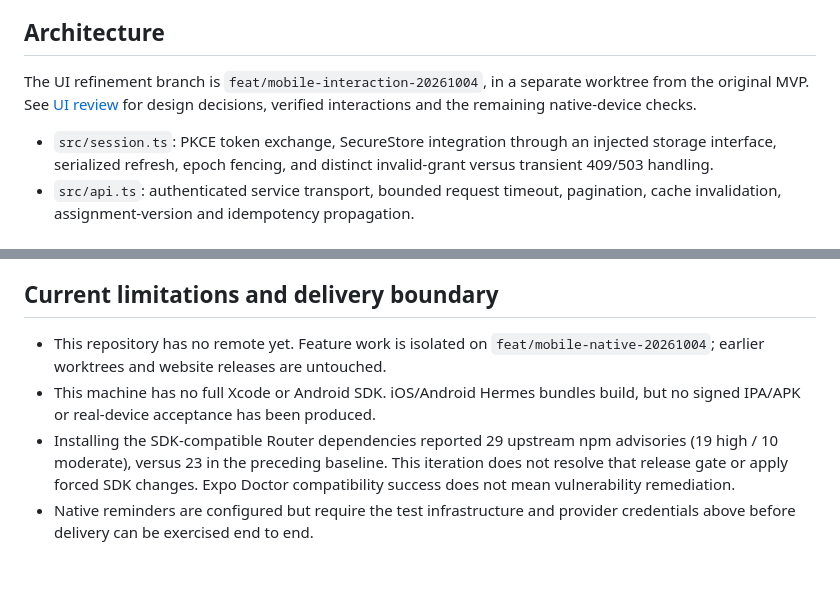
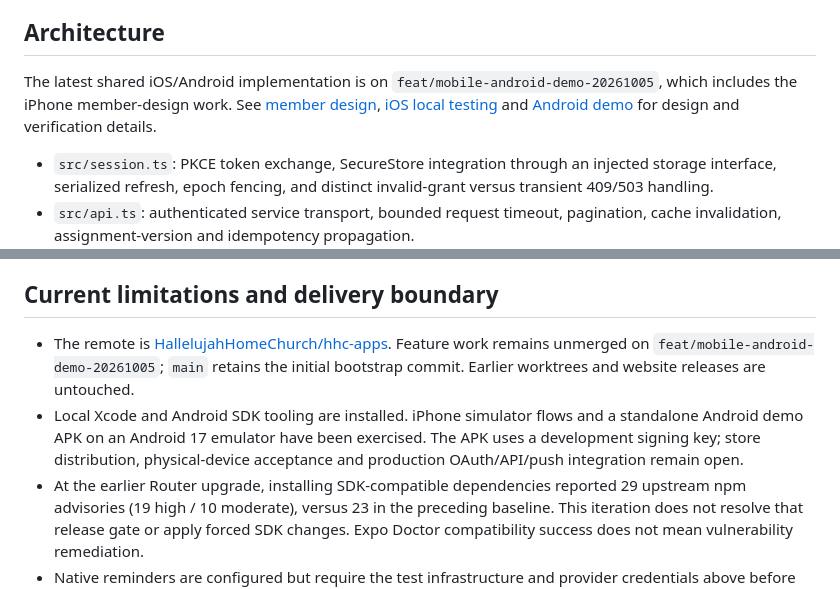
Before and after one commit to HallelujahHomeChurch/hhc-apps, a Markdown page: README.md, 2 parts joined by grey strips. Rendered like a GitHub page; blank space fills up the shorter version.

Commit message:
docs: align repository and native demo delivery status

```diff
--- a/README.md
+++ b/README.md
@@ -31,9 +31,10 @@ Use a development/internal native build for push testing, not a web preview.
 
 ## Architecture
 
-The UI refinement branch is `feat/mobile-interaction-20261004`, in a separate worktree
-from the original MVP. See [UI review](docs/ui-review.md) for design decisions,
-verified interactions and the remaining native-device checks.
+The latest shared iOS/Android implementation is on
+`feat/mobile-android-demo-20261005`, which includes the iPhone member-design work.
+See [member design](docs/member-design.md), [iOS local testing](docs/ios-local.md)
+and [Android demo](docs/android-demo.md) for design and verification details.
 
 - `src/session.ts`: PKCE token exchange, SecureStore integration through an
   injected storage interface, serialized refresh, epoch fencing, and distinct
@@ -102,11 +103,15 @@ separate steps. No application-store submission is automated.
 
 ## Current limitations and delivery boundary
 
-- This repository has no remote yet. Feature work is isolated on
-  `feat/mobile-native-20261004`; earlier worktrees and website releases are untouched.
-- This machine has no full Xcode or Android SDK. iOS/Android Hermes bundles build,
-  but no signed IPA/APK or real-device acceptance has been produced.
-- Installing the SDK-compatible Router dependencies reported 29 upstream npm
+- The remote is [HallelujahHomeChurch/hhc-apps](https://github.com/HallelujahHomeChurch/hhc-apps).
+  Feature work remains unmerged on `feat/mobile-android-demo-20261005`;
+  `main` retains the initial bootstrap commit. Earlier worktrees and website
+  releases are untouched.
+- Local Xcode and Android SDK tooling are installed. iPhone simulator flows and
+  a standalone Android demo APK on an Android 17 emulator have been exercised.
+  The APK uses a development signing key; store distribution, physical-device
+  acceptance and production OAuth/API/push integration remain open.
+- At the earlier Router upgrade, installing SDK-compatible dependencies reported 29 upstream npm
   advisories (19 high / 10 moderate), versus 23 in the preceding baseline.
   This iteration does not resolve that release gate or apply forced SDK changes.
   Expo Doctor compatibility success does not mean vulnerability remediation.
```
